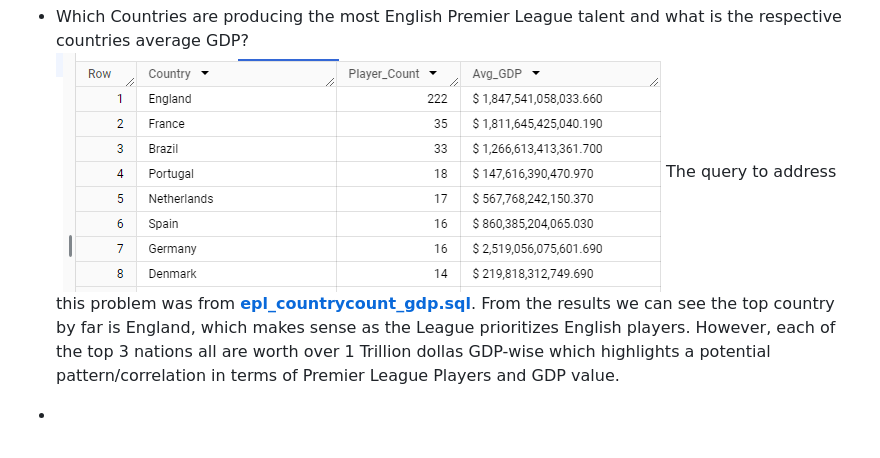
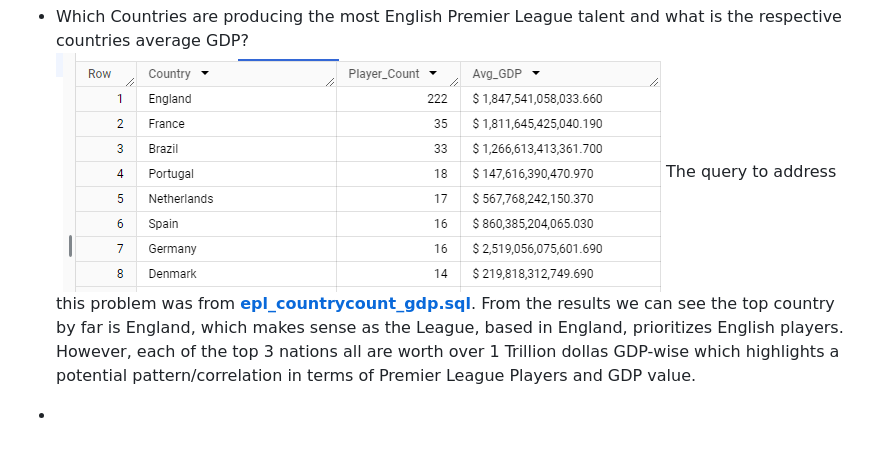
Before and after one commit to KamranDjourshari24/INST767_Project, a Markdown page: README.md, the part around the change. Drawn GitHub-style.

```diff
--- a/README.md
+++ b/README.md
@@ -183,7 +183,9 @@ screenshots of the answer to them
 - Which Countries are producing the most English Premier League talent and what is the respective countries
 average GDP?
     !["Results"](images/epl_gdp_query.png)
-    The query to address this problem was from [**epl_countrycount_gdp.sql**](https://github.com/KamranDjourshari24/INST767_Project/blob/main/data_analysis/epl_countrycount_gdp.sql). From the results we can see the top country by far is England, which makes sense as the League prioritizes English players. However, each of the top 3 nations all are worth
-    over 1 Trillion dollas GDP-wise which highlights a potential pattern/correlation in terms of Premier League Players and GDP value.
+    The query to address this problem was from [**epl_countrycount_gdp.sql**](https://github.com/KamranDjourshari24/INST767_Project/blob/main/data_analysis/epl_countrycount_gdp.sql). From the results we can see the top country by far is England, which makes sense as the League,
+    based in England, prioritizes English players. However, each of the top 3 nations all are worth
+    over 1 Trillion dollas GDP-wise which highlights a potential pattern/correlation in terms of
+    Premier League Players and GDP value.
 
 -
```
